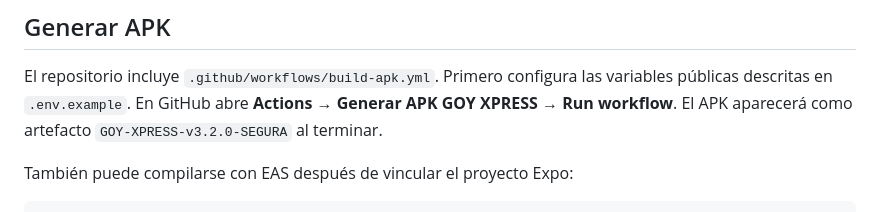
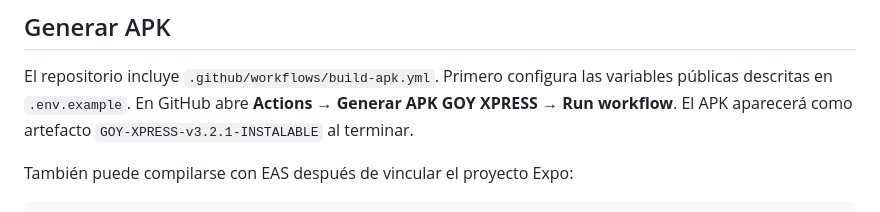
Before and after one commit to kyrshopecu-lgtm/goy-xpress-app, a Markdown page: README.md, the part around the change. Drawn GitHub-style.

Commit message:
docs: documentar artefacto 3.2.1

```diff
--- a/README.md
+++ b/README.md
@@ -84,7 +84,7 @@ Escanea el código QR con Expo Go para probar la aplicación.
 El repositorio incluye `.github/workflows/build-apk.yml`. Primero configura las
 variables públicas descritas en `.env.example`. En GitHub abre
 **Actions → Generar APK GOY XPRESS → Run workflow**. El APK aparecerá como
-artefacto `GOY-XPRESS-v3.2.0-SEGURA` al terminar.
+artefacto `GOY-XPRESS-v3.2.1-INSTALABLE` al terminar.
 
 También puede compilarse con EAS después de vincular el proyecto Expo:
 
```
